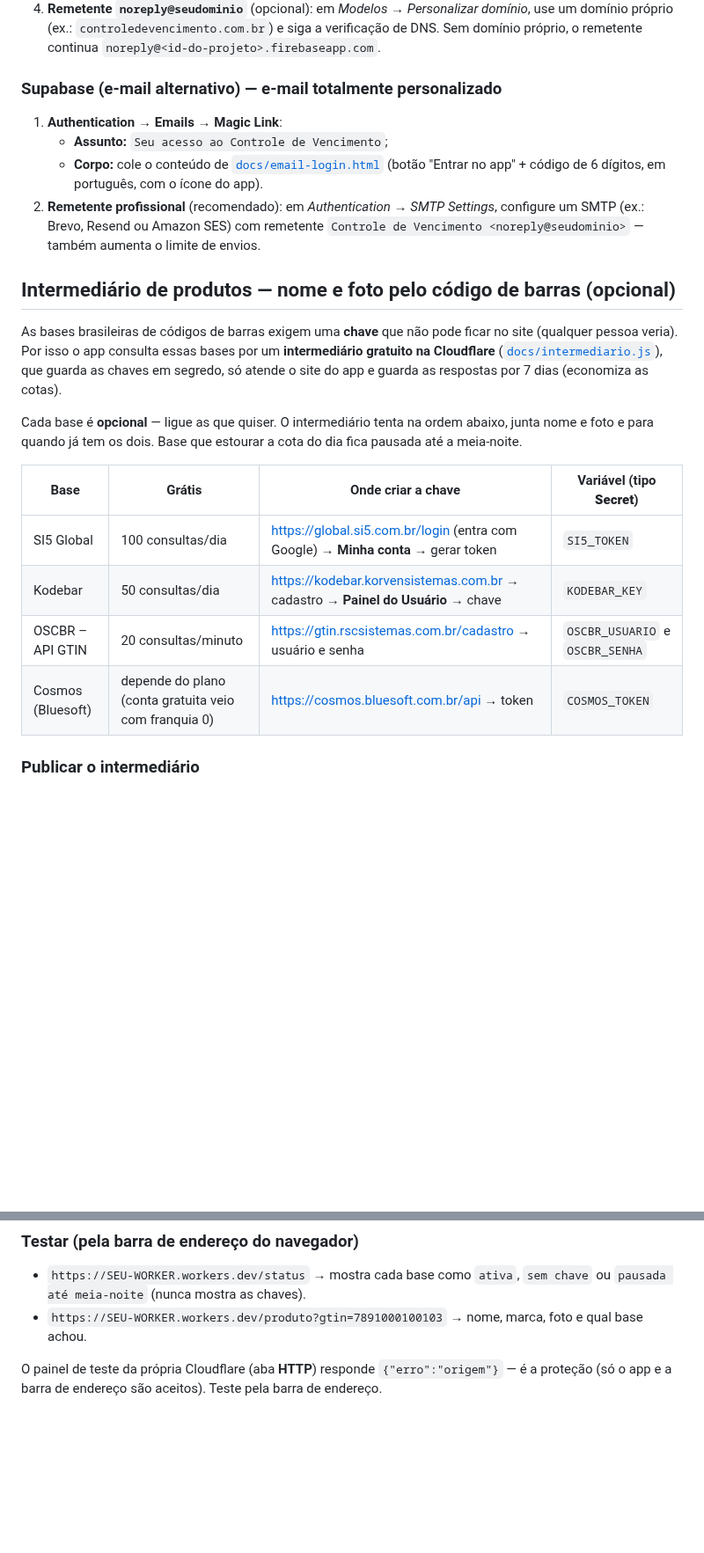
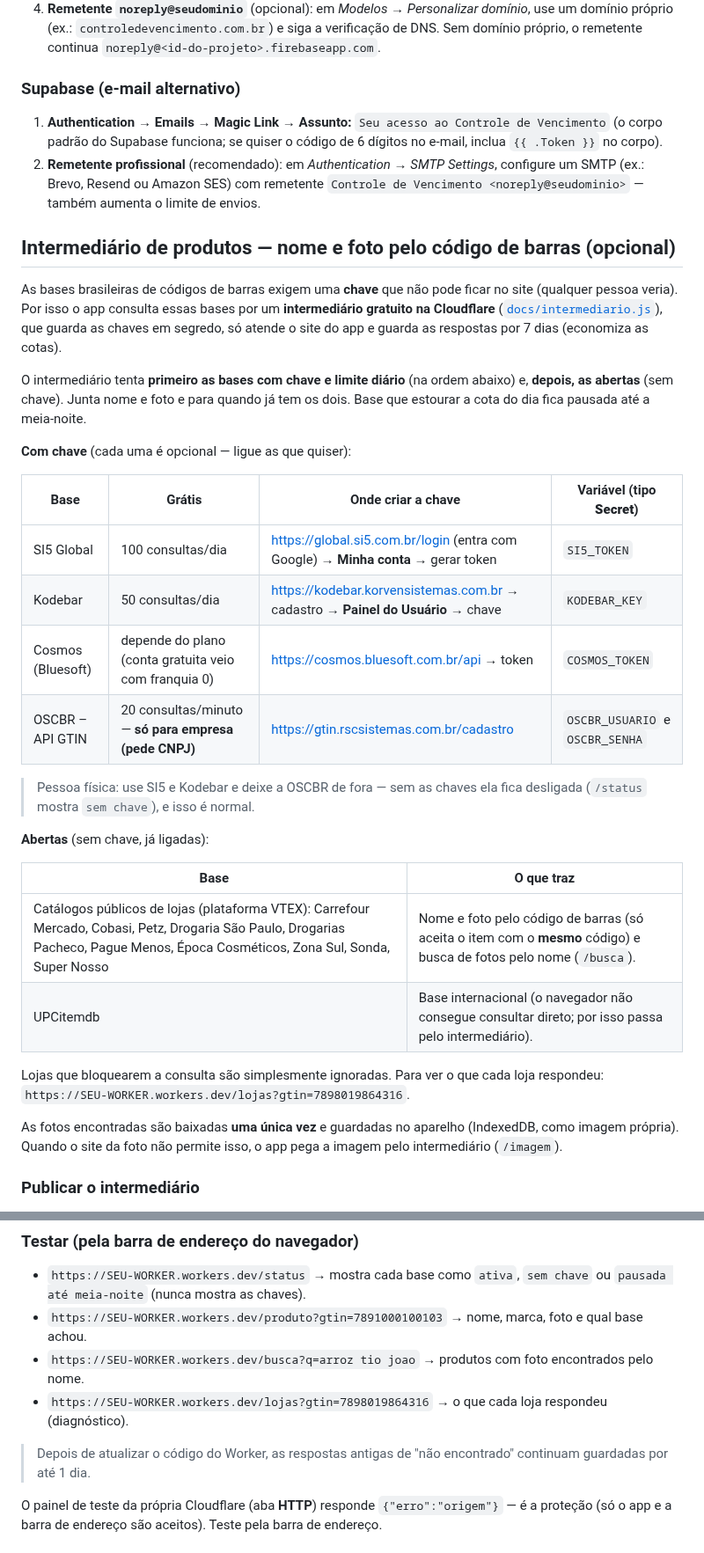
Before and after one commit to RudaGabriel/rudagabriel.github.io, a Markdown page: docs/CONFIGURACAO.md, 2 parts joined by grey strips. Shown at 88% size. GitHub-like rendering; blank space fills up the shorter version.

```diff
--- a/docs/CONFIGURACAO.md
+++ b/docs/CONFIGURACAO.md
@@ -133,24 +133,37 @@ O Firebase não permite trocar o texto do e-mail de login por link, mas permite
 3. **Authentication → Modelos → Idioma do modelo:** *Português (Brasil)*. O app também pede os e-mails em português automaticamente.
 4. **Remetente `noreply@seudominio`** (opcional): em *Modelos → Personalizar domínio*, use um domínio próprio (ex.: `controledevencimento.com.br`) e siga a verificação de DNS. Sem domínio próprio, o remetente continua `noreply@<id-do-projeto>.firebaseapp.com`.
 
-### Supabase (e-mail alternativo) — e-mail totalmente personalizado
-1. **Authentication → Emails → Magic Link**:
-   - **Assunto:** `Seu acesso ao Controle de Vencimento`;
-   - **Corpo:** cole o conteúdo de [`docs/email-login.html`](email-login.html) (botão "Entrar no app" + código de 6 dígitos, em português, com o ícone do app).
+### Supabase (e-mail alternativo)
+1. **Authentication → Emails → Magic Link → Assunto:** `Seu acesso ao Controle de Vencimento` (o corpo padrão do Supabase funciona; se quiser o código de 6 dígitos no e-mail, inclua `{{ .Token }}` no corpo).
 2. **Remetente profissional** (recomendado): em *Authentication → SMTP Settings*, configure um SMTP (ex.: Brevo, Resend ou Amazon SES) com remetente `Controle de Vencimento <noreply@seudominio>` — também aumenta o limite de envios.
 
 ## Intermediário de produtos — nome e foto pelo código de barras (opcional)
 
 As bases brasileiras de códigos de barras exigem uma **chave** que não pode ficar no site (qualquer pessoa veria). Por isso o app consulta essas bases por um **intermediário gratuito na Cloudflare** ([`docs/intermediario.js`](intermediario.js)), que guarda as chaves em segredo, só atende o site do app e guarda as respostas por 7 dias (economiza as cotas).
 
-Cada base é **opcional** — ligue as que quiser. O intermediário tenta na ordem abaixo, junta nome e foto e para quando já tem os dois. Base que estourar a cota do dia fica pausada até a meia-noite.
+O intermediário tenta **primeiro as bases com chave e limite diário** (na ordem abaixo) e, **depois, as abertas** (sem chave). Junta nome e foto e para quando já tem os dois. Base que estourar a cota do dia fica pausada até a meia-noite.
+
+**Com chave** (cada uma é opcional — ligue as que quiser):
 
 | Base | Grátis | Onde criar a chave | Variável (tipo **Secret**) |
 |---|---|---|---|
 | SI5 Global | 100 consultas/dia | <https://global.si5.com.br/login> (entra com Google) → **Minha conta** → gerar token | `SI5_TOKEN` |
 | Kodebar | 50 consultas/dia | <https://kodebar.korvensistemas.com.br> → cadastro → **Painel do Usuário** → chave | `KODEBAR_KEY` |
-| OSCBR – API GTIN | 20 consultas/minuto | <https://gtin.rscsistemas.com.br/cadastro> → usuário e senha | `OSCBR_USUARIO` e `OSCBR_SENHA` |
 | Cosmos (Bluesoft) | depende do plano (conta gratuita veio com franquia 0) | <https://cosmos.bluesoft.com.br/api> → token | `COSMOS_TOKEN` |
+| OSCBR – API GTIN | 20 consultas/minuto — **só para empresa (pede CNPJ)** | <https://gtin.rscsistemas.com.br/cadastro> | `OSCBR_USUARIO` e `OSCBR_SENHA` |
+
+> Pessoa física: use SI5 e Kodebar e deixe a OSCBR de fora — sem as chaves ela fica desligada (`/status` mostra `sem chave`), e isso é normal.
+
+**Abertas** (sem chave, já ligadas):
+
+| Base | O que traz |
+|---|---|
+| Catálogos públicos de lojas (plataforma VTEX): Carrefour Mercado, Cobasi, Petz, Drogaria São Paulo, Drogarias Pacheco, Pague Menos, Época Cosméticos, Zona Sul, Sonda, Super Nosso | Nome e foto pelo código de barras (só aceita o item com o **mesmo** código) e busca de fotos pelo nome (`/busca`). |
+| UPCitemdb | Base internacional (o navegador não consegue consultar direto; por isso passa pelo intermediário). |
+
+Lojas que bloquearem a consulta são simplesmente ignoradas. Para ver o que cada loja respondeu: `https://SEU-WORKER.workers.dev/lojas?gtin=7898019864316`.
+
+As fotos encontradas são baixadas **uma única vez** e guardadas no aparelho (IndexedDB, como imagem própria). Quando o site da foto não permite isso, o app pega a imagem pelo intermediário (`/imagem`).
 
 ### Publicar o intermediário
 1. Crie uma conta grátis em <https://dash.cloudflare.com> → **Workers & Pages** → **Create** → **Create Worker** → nome (ex.: `cosmos`) → **Deploy**.
@@ -163,6 +176,10 @@ Cada base é **opcional** — ligue as que quiser. O intermediário tenta na ord
 ### Testar (pela barra de endereço do navegador)
 - `https://SEU-WORKER.workers.dev/status` → mostra cada base como `ativa`, `sem chave` ou `pausada até meia-noite` (nunca mostra as chaves).
 - `https://SEU-WORKER.workers.dev/produto?gtin=7891000100103` → nome, marca, foto e qual base achou.
+- `https://SEU-WORKER.workers.dev/busca?q=arroz tio joao` → produtos com foto encontrados pelo nome.
+- `https://SEU-WORKER.workers.dev/lojas?gtin=7898019864316` → o que cada loja respondeu (diagnóstico).
+
+> Depois de atualizar o código do Worker, as respostas antigas de "não encontrado" continuam guardadas por até 1 dia.
 
 O painel de teste da própria Cloudflare (aba **HTTP**) responde `{"erro":"origem"}` — é a proteção (só o app e a barra de endereço são aceitos). Teste pela barra de endereço.
 
```
Also changed, not shown: other parts of docs/CONFIGURACAO.md (+1 -1 lines), README.md (+7 -3 lines), docs/tela-celular.png, docs/tela-desktop.png, docs/tela-nuvem.png, 9 other files.
